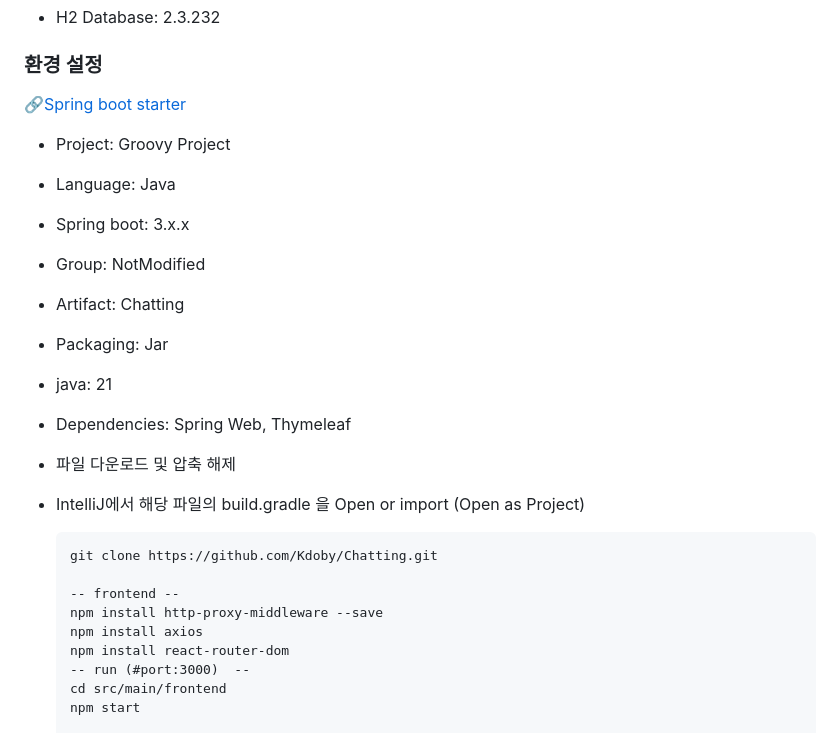
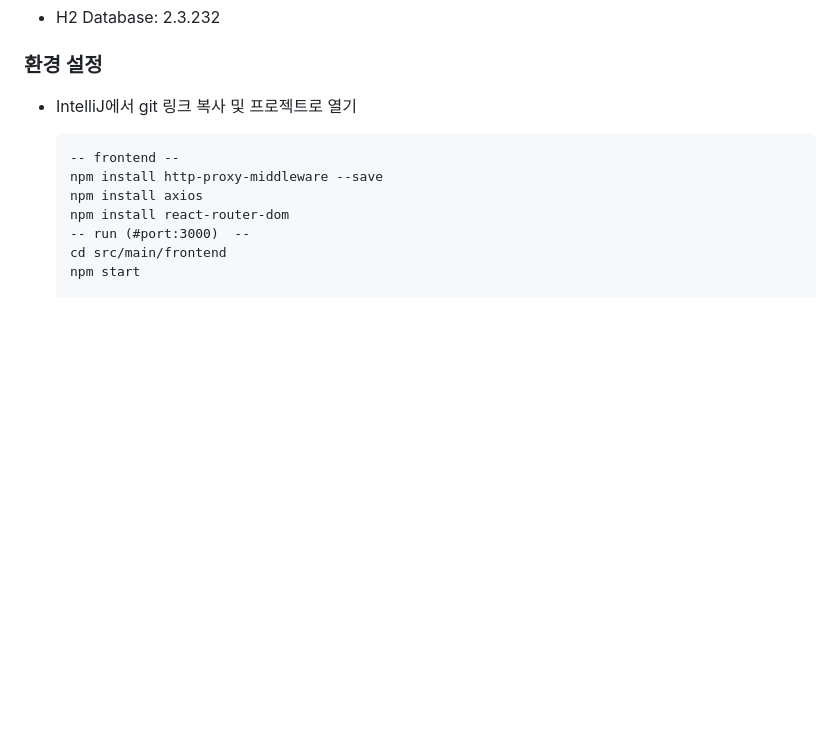
Before and after one commit to Kdoby/Chatting, a Markdown page: README.md, the part around the change printed below. Drawn GitHub-style; blank space fills up the shorter version.

```diff
--- a/README.md
+++ b/README.md
@@ -142,24 +142,7 @@ Spring boot / React / FastAPI 를 기반으로 개발된
 - H2 Database: 2.3.232
 
 ### 환경 설정
-🔗[Spring boot starter](https://start.spring.io)
-
-- Project: Groovy Project
-- Language: Java
-- Spring boot: 3.x.x
-- Group: NotModified
-- Artifact: Chatting
-- Packaging: Jar
-- java: 21
-- Dependencies: Spring Web, Thymeleaf
-
-
-- 파일 다운로드 및 압축 해제
-- IntelliJ에서 해당 파일의 build.gradle 을 Open or import (Open as Project)
-
-
-
-      git clone https://github.com/Kdoby/Chatting.git
+- IntelliJ에서 git 링크 복사 및 프로젝트로 열기
 
       -- frontend --
       npm install http-proxy-middleware --save
```
Also changed, not shown: other parts of README.md (+1 -1 lines).
